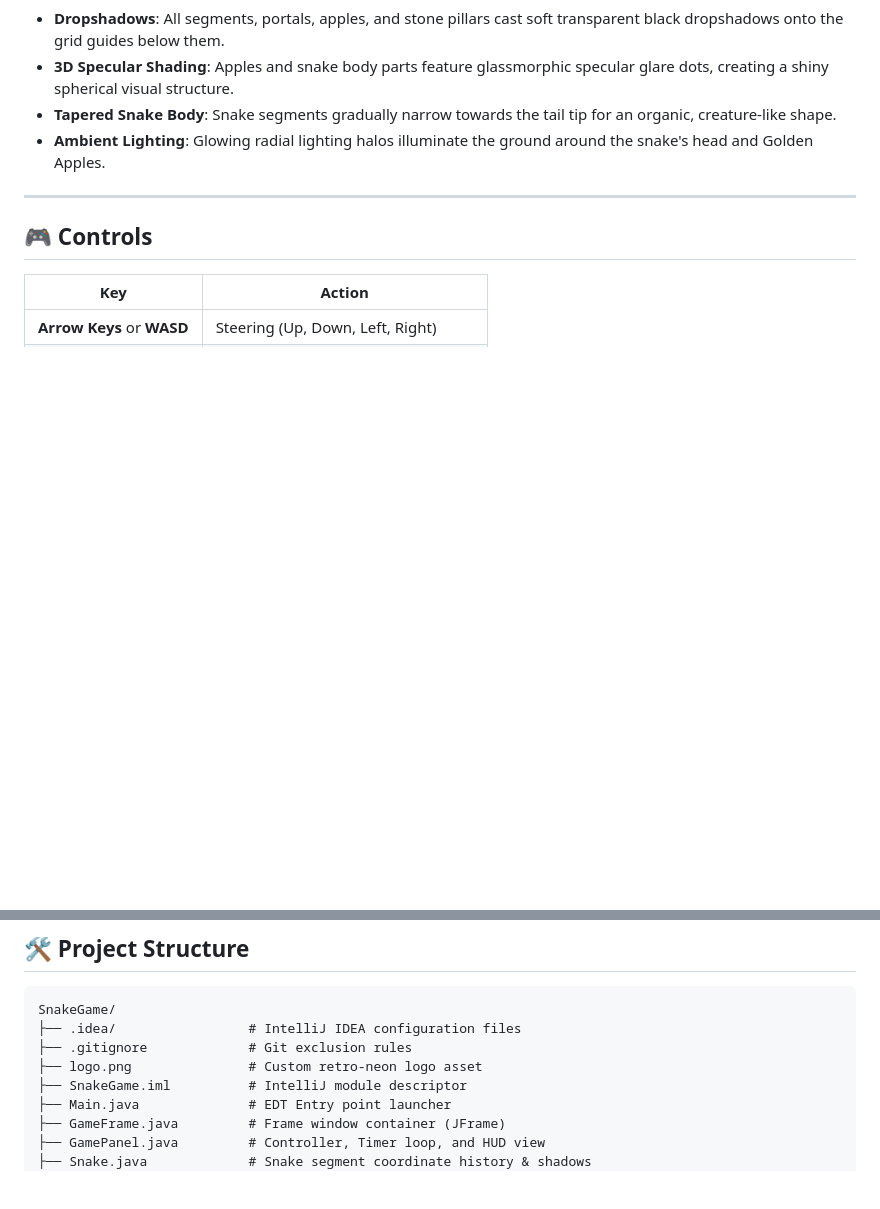
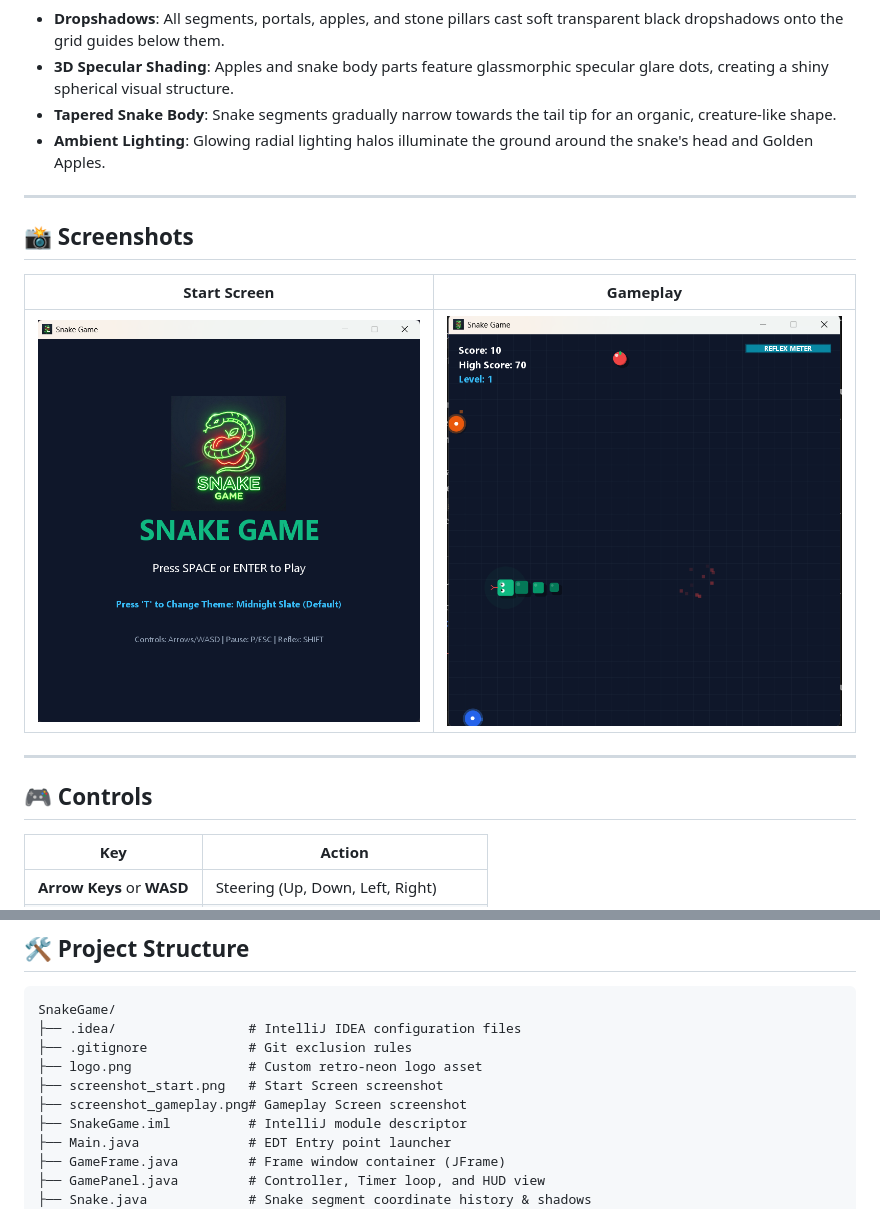
Before and after one commit to daystar-1nine/SnakeGame, a Markdown page: README.md, 2 parts joined by grey strips. Rendered like a GitHub page; pictures changed too: screenshot_gameplay.png (added), screenshot_start.png (added); blank space fills up the shorter version.

Commit message:
Update README with screenshots

```diff
--- a/README.md
+++ b/README.md
@@ -31,6 +31,14 @@ Featuring custom 3D specular graphics, programmatic audio synthesis, dynamic lev
 
 ---
 
+## 📸 Screenshots
+
+| Start Screen | Gameplay |
+| :---: | :---: |
+| ![Start Screen](screenshot_start.png) | ![Gameplay Screen](screenshot_gameplay.png) |
+
+---
+
 ## 🎮 Controls
 
 | Key | Action |
@@ -55,6 +63,8 @@ SnakeGame/
 ├── .idea/                 # IntelliJ IDEA configuration files
 ├── .gitignore             # Git exclusion rules
 ├── logo.png               # Custom retro-neon logo asset
+├── screenshot_start.png   # Start Screen screenshot
+├── screenshot_gameplay.png# Gameplay Screen screenshot
 ├── SnakeGame.iml          # IntelliJ module descriptor
 ├── Main.java              # EDT Entry point launcher
 ├── GameFrame.java         # Frame window container (JFrame)
```
